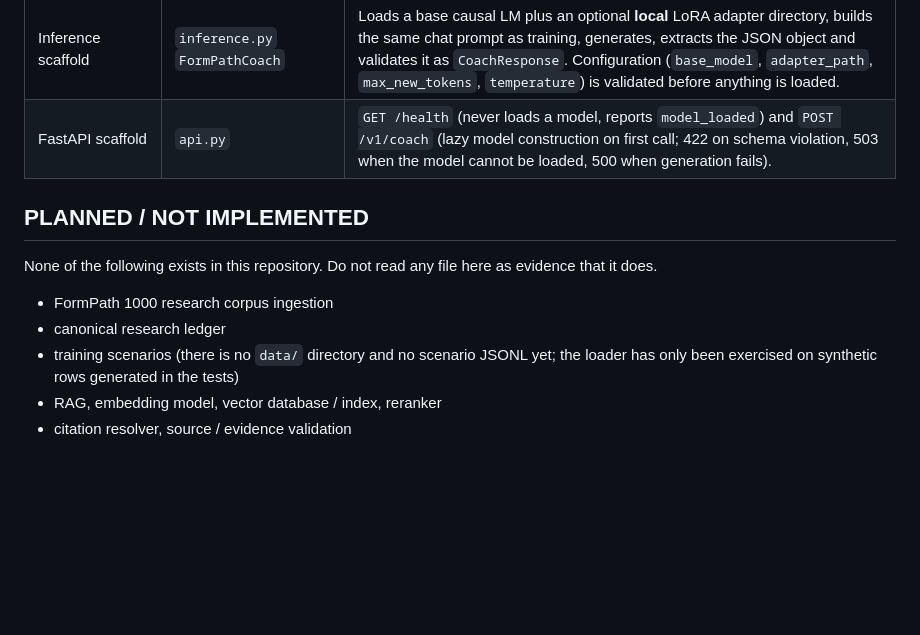
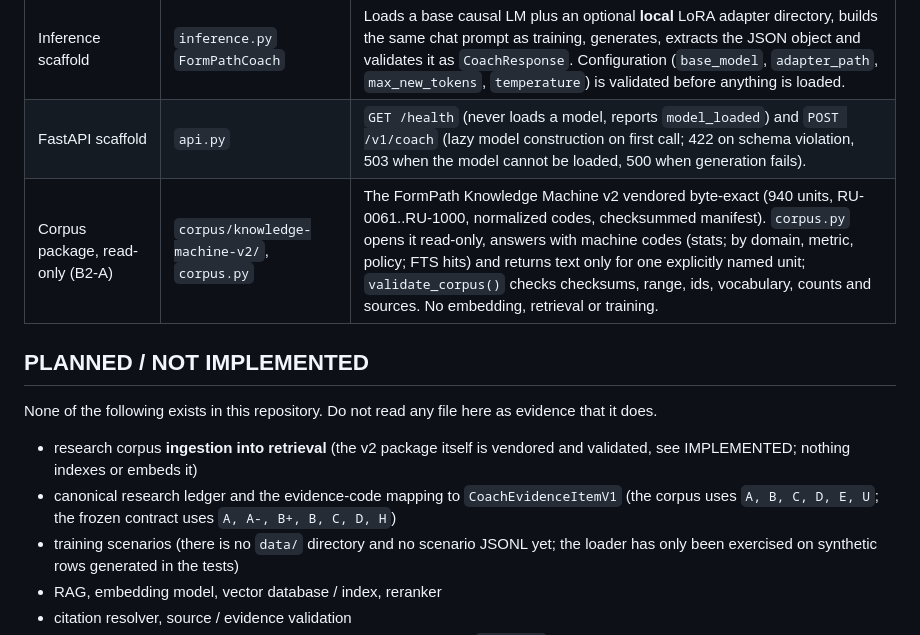
Before and after one commit to Rudwpahs/shooting-profile-coach-ios, a Markdown page: ml/coach/README.md, the part around the change. GitHub-like rendering; blank space fills up the shorter version.

```diff
--- a/ml/coach/README.md
+++ b/ml/coach/README.md
@@ -47,14 +47,15 @@ suite in `tests/` (79 tests, no network, no model download).
 | LoRA/QLoRA configuration scaffold | `train_sft.py` | PEFT `LoraConfig` (r=32, alpha=64, all attention and MLP projections) and a `BitsAndBytesConfig` NF4 double-quant 4-bit path that is enabled only when CUDA is available and `--no-qlora` is not passed. |
 | Inference scaffold | `inference.py` `FormPathCoach` | Loads a base causal LM plus an optional **local** LoRA adapter directory, builds the same chat prompt as training, generates, extracts the JSON object and validates it as `CoachResponse`. Configuration (`base_model`, `adapter_path`, `max_new_tokens`, `temperature`) is validated before anything is loaded. |
 | FastAPI scaffold | `api.py` | `GET /health` (never loads a model, reports `model_loaded`) and `POST /v1/coach` (lazy model construction on first call; 422 on schema violation, 503 when the model cannot be loaded, 500 when generation fails). |
+| Corpus package, read-only (B2-A) | `corpus/knowledge-machine-v2/`, `corpus.py` | The FormPath Knowledge Machine v2 vendored byte-exact (940 units, RU-0061..RU-1000, normalized codes, checksummed manifest). `corpus.py` opens it read-only, answers with machine codes (stats; by domain, metric, policy; FTS hits) and returns text only for one explicitly named unit; `validate_corpus()` checks checksums, range, ids, vocabulary, counts and sources. No embedding, retrieval or training. |
 
 ## PLANNED / NOT IMPLEMENTED
 
 None of the following exists in this repository. Do not read any file here as
 evidence that it does.
 
-- FormPath 1000 research corpus ingestion
-- canonical research ledger
+- research corpus **ingestion into retrieval** (the v2 package itself is vendored and validated, see IMPLEMENTED; nothing indexes or embeds it)
+- canonical research ledger and the evidence-code mapping to `CoachEvidenceItemV1` (the corpus uses `A, B, C, D, E, U`; the frozen contract uses `A, A-, B+, B, C, D, H`)
 - training scenarios (there is no `data/` directory and no scenario JSONL yet; the
   loader has only been exercised on synthetic rows generated in the tests)
 - RAG, embedding model, vector database / index, reranker
```
Also changed, not shown: docs/integration/claude-b2a-corpus-handoff.md (added, +78 -0 lines).
